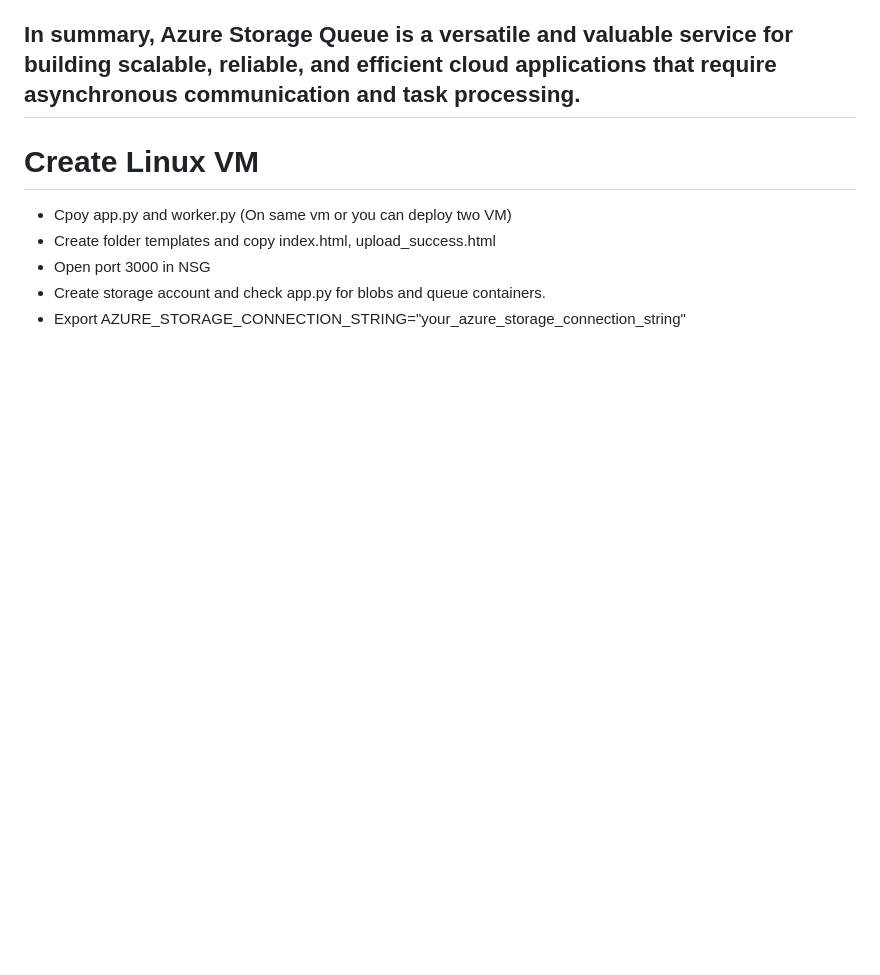
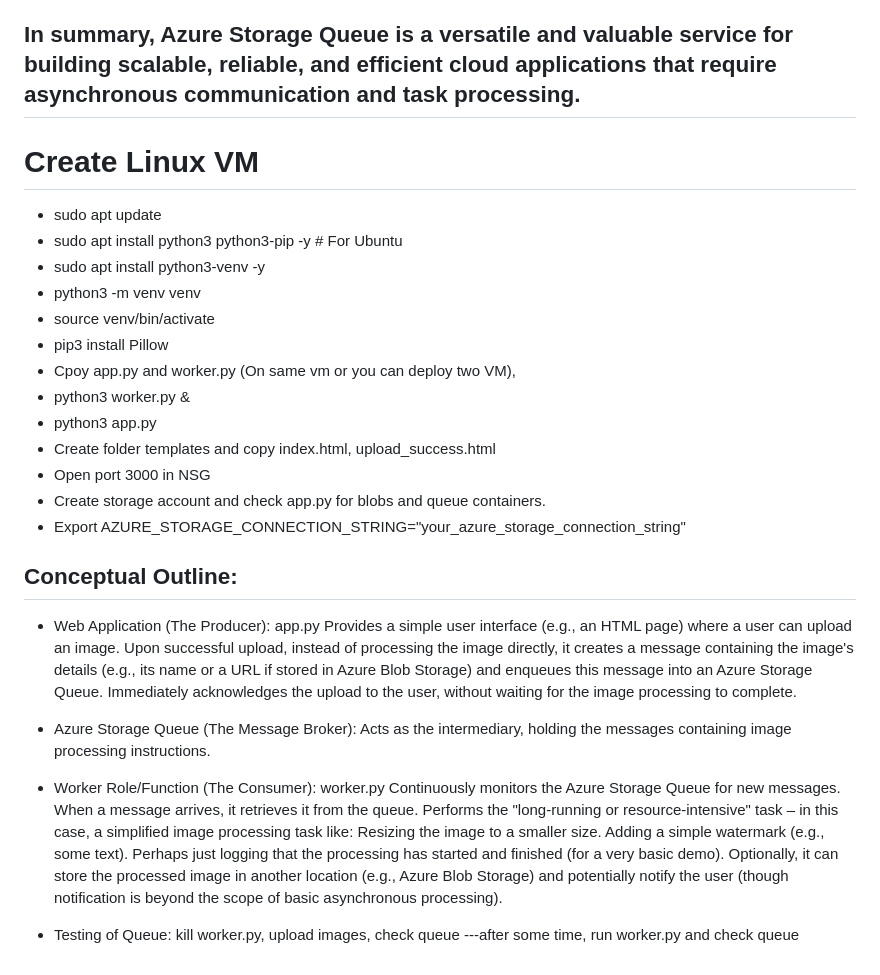
Before and after one commit to sanjayntms/storageQueue, a Markdown page: README.md, the part around the change. GitHub-like rendering; blank space fills up the shorter version.

```diff
--- a/README.md
+++ b/README.md
@@ -33,8 +33,37 @@
 
 
 # Create Linux VM
- *  Cpoy app.py and worker.py (On same vm or you can deploy two VM)
+ *  sudo apt update
+ *  sudo apt install python3 python3-pip -y  # For Ubuntu
+ *  sudo apt install python3-venv -y
+ *  python3 -m venv venv
+ *  source venv/bin/activate
+ *  pip3 install Pillow
+ *  Cpoy app.py and worker.py (On same vm or you can deploy two VM),
+ *  python3 worker.py &
+ *  python3 app.py
  *  Create folder templates and copy index.html, upload_success.html
  *  Open port 3000 in NSG
  *  Create storage account and check app.py for blobs and queue containers.
  *  Export AZURE_STORAGE_CONNECTION_STRING="your_azure_storage_connection_string"
+## Conceptual Outline:
+
+* Web Application (The Producer): app.py
+  Provides a simple user interface (e.g., an HTML page) where a user can upload an image.
+  Upon successful upload, instead of processing the image directly, it creates a message containing the image's details (e.g., its name or a URL if stored in Azure
+  Blob Storage) and enqueues this message into an Azure Storage Queue.
+  Immediately acknowledges the upload to the user, without waiting for the image processing to complete.
+
+* Azure Storage Queue (The Message Broker):
+  Acts as the intermediary, holding the messages containing image processing instructions.
+
+* Worker Role/Function (The Consumer): worker.py
+  Continuously monitors the Azure Storage Queue for new messages.
+  When a message arrives, it retrieves it from the queue.
+  Performs the "long-running or resource-intensive" task – in this case, a simplified image processing task like:
+  Resizing the image to a smaller size.
+  Adding a simple watermark (e.g., some text).
+  Perhaps just logging that the processing has started and finished (for a very basic demo).
+  Optionally, it can store the processed image in another location (e.g., Azure Blob Storage) and potentially notify the user (though notification is beyond the scope
+  of basic asynchronous processing).
+* Testing of Queue: kill worker.py, upload images, check queue ---after some time, run worker.py and check queue
```
